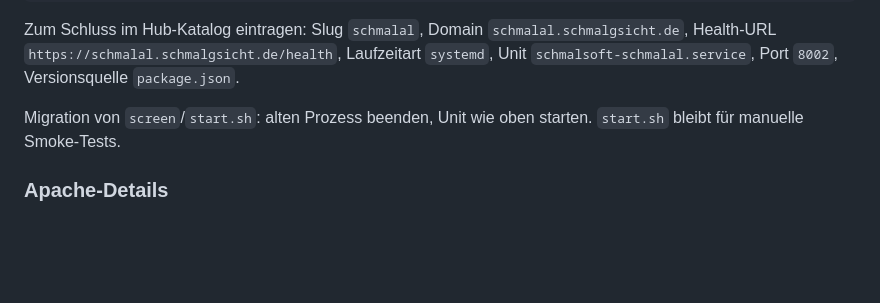
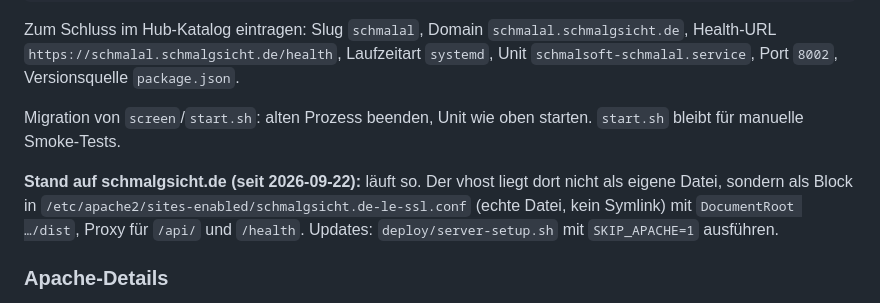
Before and after one commit to Yoshaay/schmalal, a Markdown page: README.md, the part around the change. Drawn GitHub-style; blank space fills up the shorter version.

Commit message:
docs: note the live vhost location on schmalgsicht.de
Co-Authored-By: Claude Fable 5.1 <noreply@anthropic.com>

```diff
--- a/README.md
+++ b/README.md
@@ -206,6 +206,12 @@ Versionsquelle `package.json`.
 Migration von `screen`/`start.sh`: alten Prozess beenden, Unit wie oben
 starten. `start.sh` bleibt für manuelle Smoke-Tests.
 
+**Stand auf schmalgsicht.de (seit 2026-09-22):** läuft so. Der vhost liegt
+dort nicht als eigene Datei, sondern als Block in
+`/etc/apache2/sites-enabled/schmalgsicht.de-le-ssl.conf` (echte Datei, kein
+Symlink) mit `DocumentRoot …/dist`, Proxy für `/api/` und `/health`.
+Updates: `deploy/server-setup.sh` mit `SKIP_APACHE=1` ausführen.
+
 ### Apache-Details
 
 LALAL akzeptiert große Audiodateien — der Proxy muss sie durchlassen. Wenn
```
